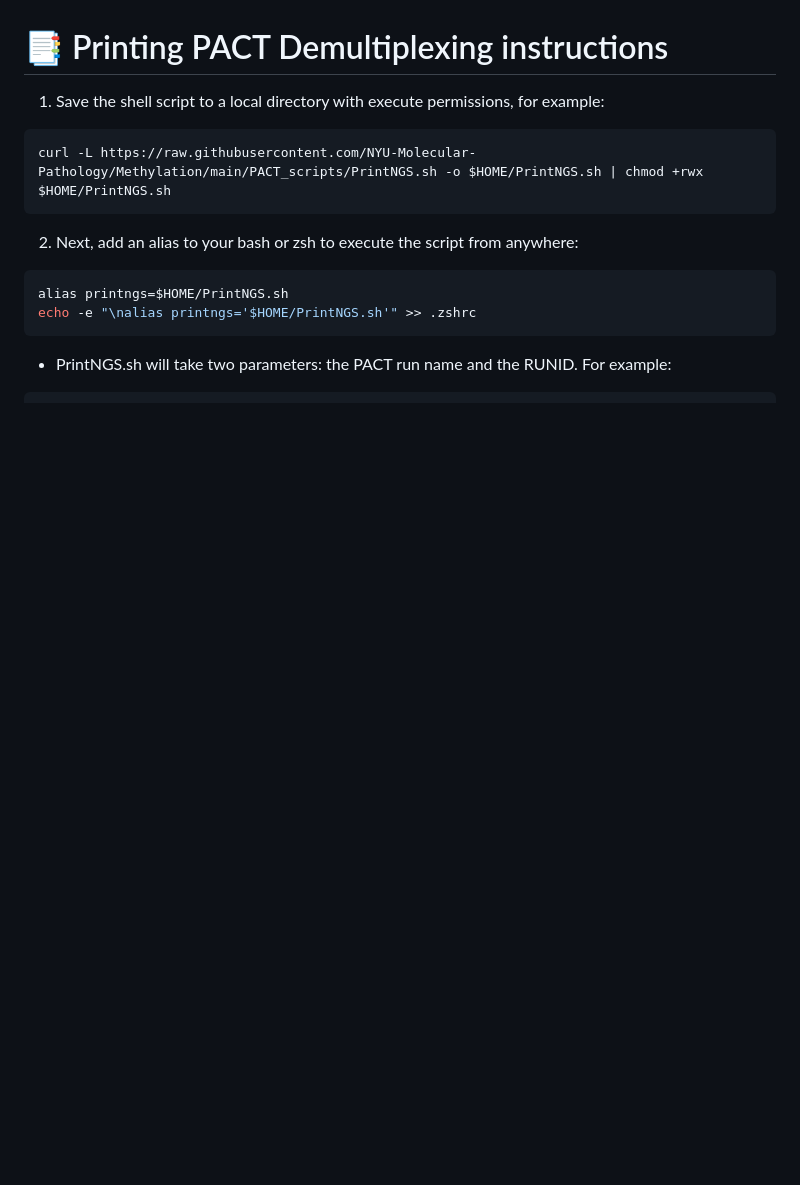
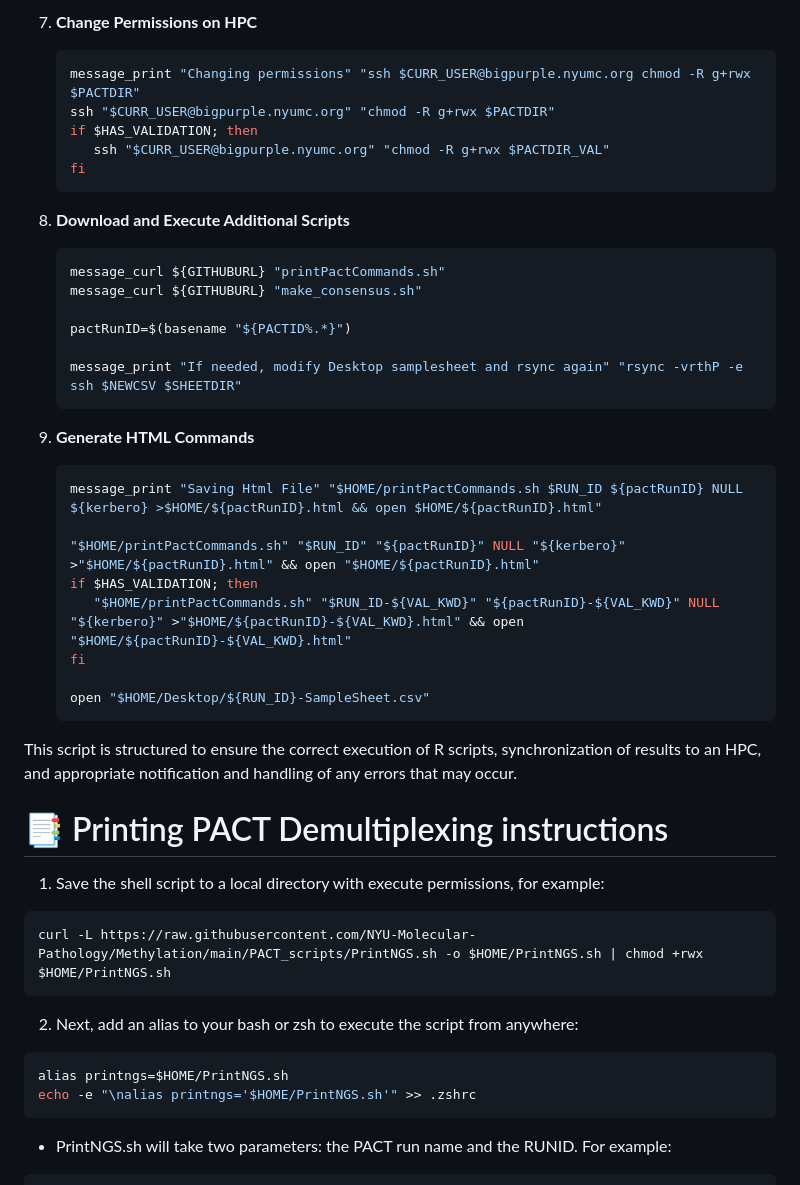
Before and after one commit to NYU-Molecular-Pathology/Methylation, a Markdown page: PACT_scripts/README.md, the part around one of its changes. GitHub-like rendering; blank space fills up the shorter version.

Commit message:
Update README.md
added more description to parsepact.sh Script Documentation

````diff
--- a/PACT_scripts/README.md
+++ b/PACT_scripts/README.md
@@ -29,3 +166,36 @@ The API tokens are saved within the shell files where $pactID is the experiment
+7. **Change Permissions on HPC**
+   ```bash
+   message_print "Changing permissions" "ssh $CURR_USER@bigpurple.nyumc.org chmod -R g+rwx $PACTDIR"
+   ssh "$CURR_USER@bigpurple.nyumc.org" "chmod -R g+rwx $PACTDIR"
+   if $HAS_VALIDATION; then
+      ssh "$CURR_USER@bigpurple.nyumc.org" "chmod -R g+rwx $PACTDIR_VAL"
+   fi
+   ```
+
+8. **Download and Execute Additional Scripts**
+   ```bash
+   message_curl ${GITHUBURL} "printPactCommands.sh"
+   message_curl ${GITHUBURL} "make_consensus.sh"
+
+   pactRunID=$(basename "${PACTID%.*}")
+
+   message_print "If needed, modify Desktop samplesheet and rsync again" "rsync -vrthP -e ssh $NEWCSV $SHEETDIR"
+   ```
+
+9. **Generate HTML Commands**
+   ```bash
+   message_print "Saving Html File" "$HOME/printPactCommands.sh $RUN_ID ${pactRunID} NULL ${kerbero} >$HOME/${pactRunID}.html && open $HOME/${pactRunID}.html"
+
+   "$HOME/printPactCommands.sh" "$RUN_ID" "${pactRunID}" NULL "${kerbero}" >"$HOME/${pactRunID}.html" && open "$HOME/${pactRunID}.html"
+   if $HAS_VALIDATION; then
+      "$HOME/printPactCommands.sh" "$RUN_ID-${VAL_KWD}" "${pactRunID}-${VAL_KWD}" NULL "${kerbero}" >"$HOME/${pactRunID}-${VAL_KWD}.html" && open "$HOME/${pactRunID}-${VAL_KWD}.html"
+   fi
+
+   open "$HOME/Desktop/${RUN_ID}-SampleSheet.csv"
+   ```
+
+This script is structured to ensure the correct execution of R scripts, synchronization of results to an HPC, and appropriate notification and handling of any errors that may occur.
+
 
 # 📑 Printing PACT Demultiplexing instructions
 
````
Also changed, not shown: other parts of PACT_scripts/README.md (+137 -0 lines).
